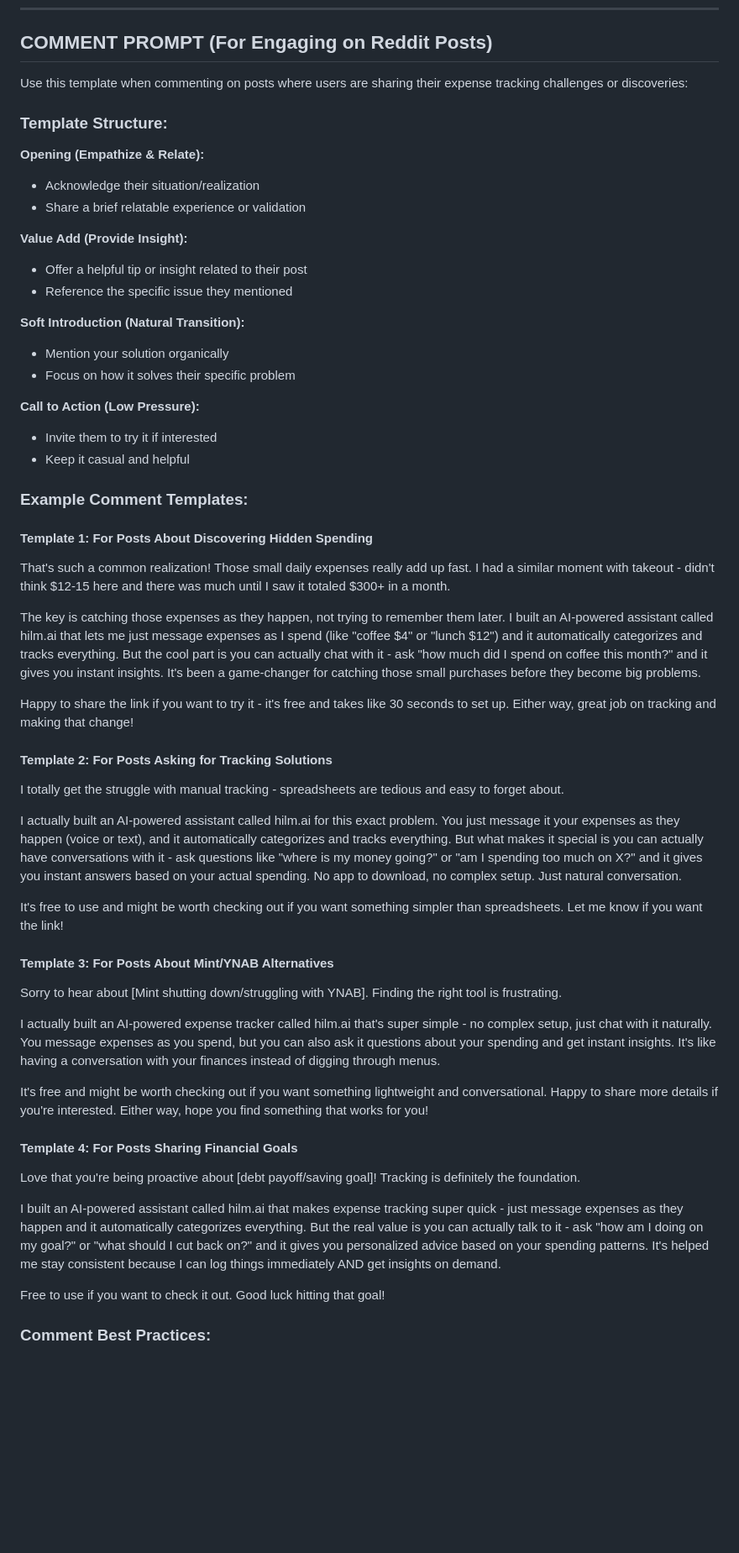
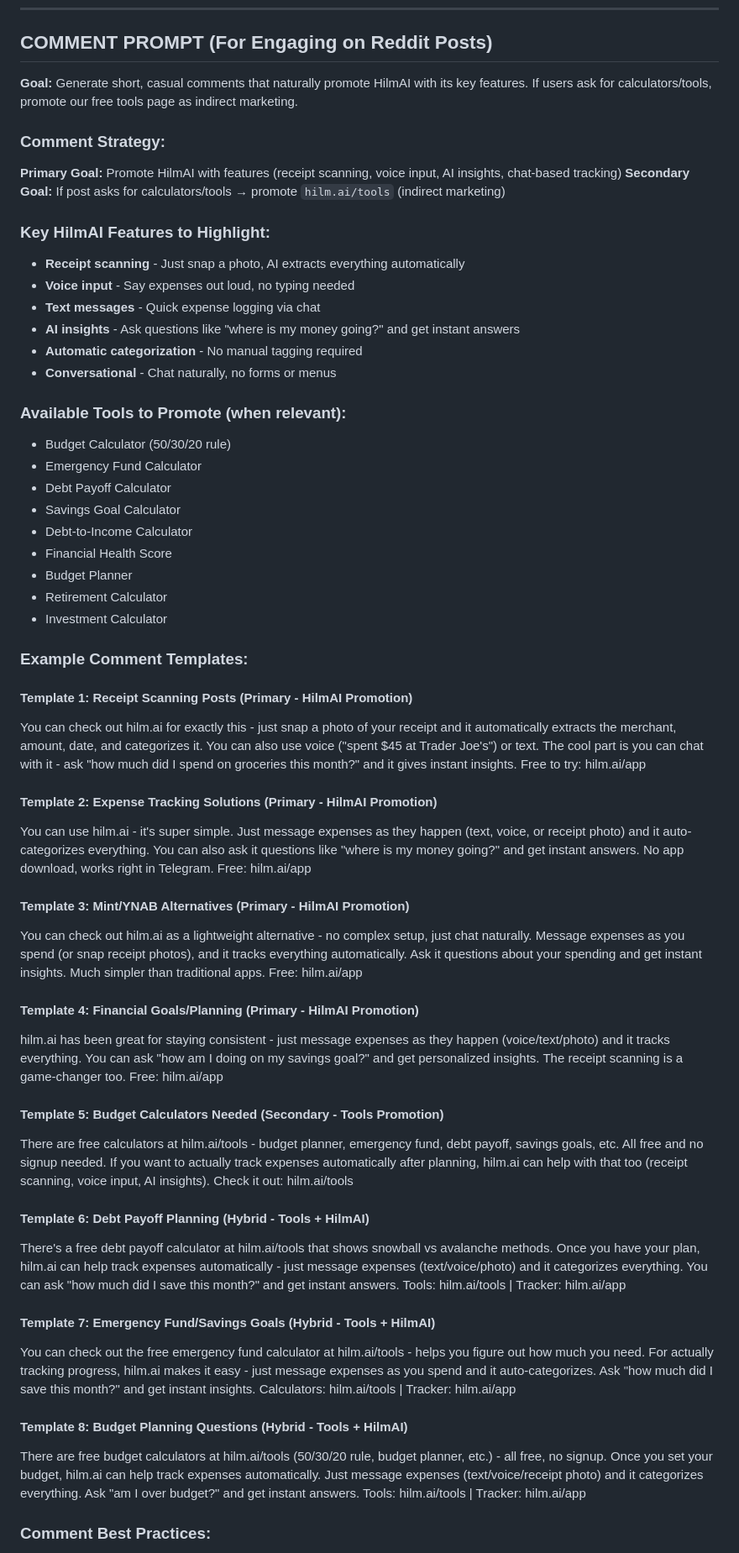
Before and after one commit to omarkhairy21/hilmai, a Markdown page: REDDIT_LEAD_GENERATION.md, the part around one of its changes. Shown at 84% size. Drawn GitHub-style; blank space fills up the shorter version.

```diff
--- a/REDDIT_LEAD_GENERATION.md
+++ b/REDDIT_LEAD_GENERATION.md
@@ -98,58 +98,64 @@ Posts should indicate:
 
 ## COMMENT PROMPT (For Engaging on Reddit Posts)
 
-Use this template when commenting on posts where users are sharing their expense tracking challenges or discoveries:
+**Goal:** Generate short, casual comments that naturally promote HilmAI with its key features. If users ask for calculators/tools, promote our free tools page as indirect marketing.
 
-### Template Structure:
+### Comment Strategy:
 
-**Opening (Empathize & Relate):**
-- Acknowledge their situation/realization
-- Share a brief relatable experience or validation
+**Primary Goal:** Promote HilmAI with features (receipt scanning, voice input, AI insights, chat-based tracking)
+**Secondary Goal:** If post asks for calculators/tools → promote `hilm.ai/tools` (indirect marketing)
 
-**Value Add (Provide Insight):**
-- Offer a helpful tip or insight related to their post
-- Reference the specific issue they mentioned
+### Key HilmAI Features to Highlight:
+- **Receipt scanning** - Just snap a photo, AI extracts everything automatically
+- **Voice input** - Say expenses out loud, no typing needed
+- **Text messages** - Quick expense logging via chat
+- **AI insights** - Ask questions like "where is my money going?" and get instant answers
+- **Automatic categorization** - No manual tagging required
+- **Conversational** - Chat naturally, no forms or menus
 
-**Soft Introduction (Natural Transition):**
-- Mention your solution organically
-- Focus on how it solves their specific problem
-
-**Call to Action (Low Pressure):**
-- Invite them to try it if interested
-- Keep it casual and helpful
+### Available Tools to Promote (when relevant):
+- Budget Calculator (50/30/20 rule)
+- Emergency Fund Calculator
+- Debt Payoff Calculator
+- Savings Goal Calculator
+- Debt-to-Income Calculator
+- Financial Health Score
+- Budget Planner
+- Retirement Calculator
+- Investment Calculator
 
 ### Example Comment Templates:
 
-#### Template 1: For Posts About Discovering Hidden Spending
+#### Template 1: Receipt Scanning Posts (Primary - HilmAI Promotion)
 
-That's such a common realization! Those small daily expenses really add up fast. I had a similar moment with takeout - didn't think $12-15 here and there was much until I saw it totaled $300+ in a month.
+You can check out hilm.ai for exactly this - just snap a photo of your receipt and it automatically extracts the merchant, amount, date, and categorizes it. You can also use voice ("spent $45 at Trader Joe's") or text. The cool part is you can chat with it - ask "how much did I spend on groceries this month?" and it gives instant insights. Free to try: hilm.ai/app
 
-The key is catching those expenses as they happen, not trying to remember them later. I built an AI-powered assistant called hilm.ai that lets me just message expenses as I spend (like "coffee $4" or "lunch $12") and it automatically categorizes and tracks everything. But the cool part is you can actually chat with it - ask "how much did I spend on coffee this month?" and it gives you instant insights. It's been a game-changer for catching those small purchases before they become big problems.
+#### Template 2: Expense Tracking Solutions (Primary - HilmAI Promotion)
 
-Happy to share the link if you want to try it - it's free and takes like 30 seconds to set up. Either way, great job on tracking and making that change!
+You can use hilm.ai - it's super simple. Just message expenses as they happen (text, voice, or receipt photo) and it auto-categorizes everything. You can also ask it questions like "where is my money going?" and get instant answers. No app download, works right in Telegram. Free: hilm.ai/app
 
-#### Template 2: For Posts Asking for Tracking Solutions
+#### Template 3: Mint/YNAB Alternatives (Primary - HilmAI Promotion)
 
-I totally get the struggle with manual tracking - spreadsheets are tedious and easy to forget about.
+You can check out hilm.ai as a lightweight alternative - no complex setup, just chat naturally. Message expenses as you spend (or snap receipt photos), and it tracks everything automatically. Ask it questions about your spending and get instant insights. Much simpler than traditional apps. Free: hilm.ai/app
 
-I actually built an AI-powered assistant called hilm.ai for this exact problem. You just message it your expenses as they happen (voice or text), and it automatically categorizes and tracks everything. But what makes it special is you can actually have conversations with it - ask questions like "where is my money going?" or "am I spending too much on X?" and it gives you instant answers based on your actual spending. No app to download, no complex setup. Just natural conversation.
+#### Template 4: Financial Goals/Planning (Primary - HilmAI Promotion)
 
-It's free to use and might be worth checking out if you want something simpler than spreadsheets. Let me know if you want the link!
+hilm.ai has been great for staying consistent - just message expenses as they happen (voice/text/photo) and it tracks everything. You can ask "how am I doing on my savings goal?" and get personalized insights. The receipt scanning is a game-changer too. Free: hilm.ai/app
 
-#### Template 3: For Posts About Mint/YNAB Alternatives
+#### Template 5: Budget Calculators Needed (Secondary - Tools Promotion)
 
-Sorry to hear about [Mint shutting down/struggling with YNAB]. Finding the right tool is frustrating.
+There are free calculators at hilm.ai/tools - budget planner, emergency fund, debt payoff, savings goals, etc. All free and no signup needed. If you want to actually track expenses automatically after planning, hilm.ai can help with that too (receipt scanning, voice input, AI insights). Check it out: hilm.ai/tools
 
-I actually built an AI-powered expense tracker called hilm.ai that's super simple - no complex setup, just chat with it naturally. You message expenses as you spend, but you can also ask it questions about your spending and get instant insights. It's like having a conversation with your finances instead of digging through menus.
+#### Template 6: Debt Payoff Planning (Hybrid - Tools + HilmAI)
 
-It's free and might be worth checking out if you want something lightweight and conversational. Happy to share more details if you're interested. Either way, hope you find something that works for you!
+There's a free debt payoff calculator at hilm.ai/tools that shows snowball vs avalanche methods. Once you have your plan, hilm.ai can help track expenses automatically - just message expenses (text/voice/photo) and it categorizes everything. You can ask "how much did I save this month?" and get instant answers. Tools: hilm.ai/tools | Tracker: hilm.ai/app
 
-#### Template 4: For Posts Sharing Financial Goals
+#### Template 7: Emergency Fund/Savings Goals (Hybrid - Tools + HilmAI)
 
-Love that you're being proactive about [debt payoff/saving goal]! Tracking is definitely the foundation.
+You can check out the free emergency fund calculator at hilm.ai/tools - helps you figure out how much you need. For actually tracking progress, hilm.ai makes it easy - just message expenses as you spend and it auto-categorizes. Ask "how much did I save this month?" and get instant insights. Calculators: hilm.ai/tools | Tracker: hilm.ai/app
 
-I built an AI-powered assistant called hilm.ai that makes expense tracking super quick - just message expenses as they happen and it automatically categorizes everything. But the real value is you can actually talk to it - ask "how am I doing on my goal?" or "what should I cut back on?" and it gives you personalized advice based on your spending patterns. It's helped me stay consistent because I can log things immediately AND get insights on demand.
+#### Template 8: Budget Planning Questions (Hybrid - Tools + HilmAI)
 
-Free to use if you want to check it out. Good luck hitting that goal!
+There are free budget calculators at hilm.ai/tools (50/30/20 rule, budget planner, etc.) - all free, no signup. Once you set your budget, hilm.ai can help track expenses automatically. Just message expenses (text/voice/receipt photo) and it categorizes everything. Ask "am I over budget?" and get instant answers. Tools: hilm.ai/tools | Tracker: hilm.ai/app
 
 ### Comment Best Practices:
```
Also changed, not shown: other parts of REDDIT_LEAD_GENERATION.md (+86 -27 lines), REDDIT_SAAS_POST.md (added, +54 -0 lines).
